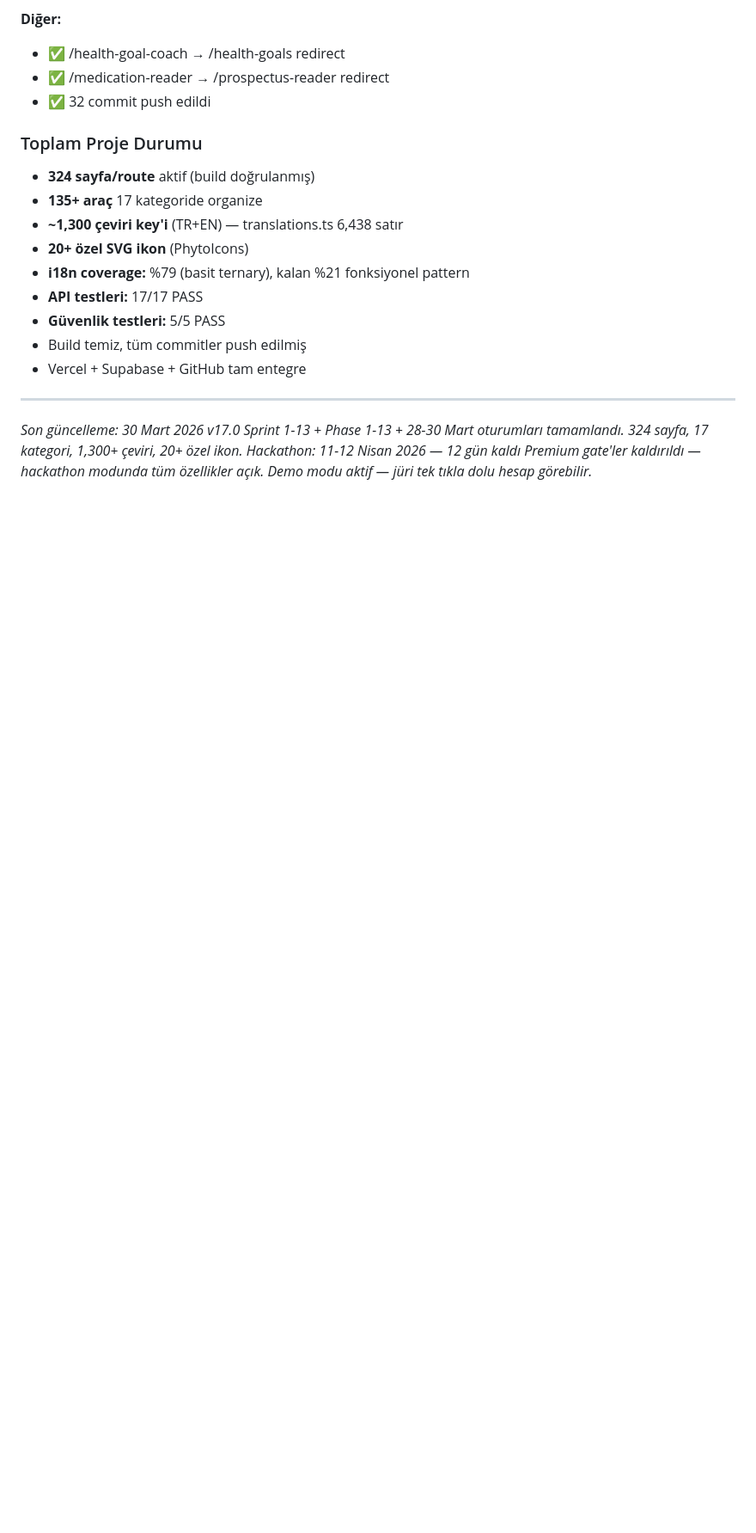
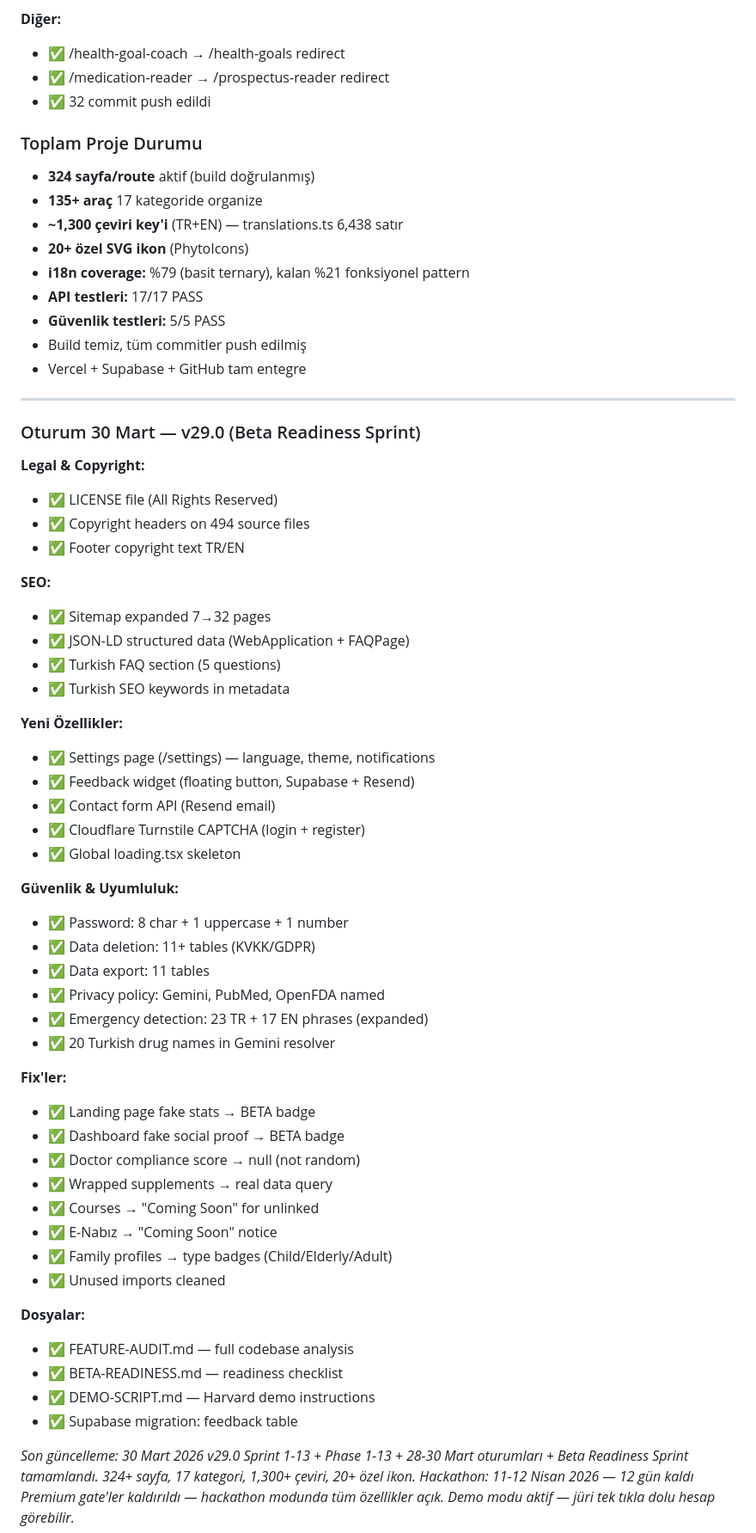
Before and after one commit to PhytoTherapyAI/phytotherapy-ai, a Markdown page: CLAUDE.md, the part around the change. Shown at 86% size. Rendered like a GitHub page; blank space fills up the shorter version.

Commit message:
docs: update CLAUDE.md with session 4 (beta readiness) results
Co-Authored-By: Claude Opus 4.6 (1M context) <noreply@anthropic.com>

```diff
--- a/CLAUDE.md
+++ b/CLAUDE.md
@@ -858,9 +858,53 @@ SENTRY_DSN=...                       # Error monitoring
 
 ---
 
-*Son güncelleme: 30 Mart 2026 v17.0*
-*Sprint 1-13 + Phase 1-13 + 28-30 Mart oturumları tamamlandı.*
-*324 sayfa, 17 kategori, 1,300+ çeviri, 20+ özel ikon.*
+### Oturum 30 Mart — v29.0 (Beta Readiness Sprint)
+
+**Legal & Copyright:**
+- ✅ LICENSE file (All Rights Reserved)
+- ✅ Copyright headers on 494 source files
+- ✅ Footer copyright text TR/EN
+
+**SEO:**
+- ✅ Sitemap expanded 7→32 pages
+- ✅ JSON-LD structured data (WebApplication + FAQPage)
+- ✅ Turkish FAQ section (5 questions)
+- ✅ Turkish SEO keywords in metadata
+
+**Yeni Özellikler:**
+- ✅ Settings page (/settings) — language, theme, notifications
+- ✅ Feedback widget (floating button, Supabase + Resend)
+- ✅ Contact form API (Resend email)
+- ✅ Cloudflare Turnstile CAPTCHA (login + register)
+- ✅ Global loading.tsx skeleton
+
+**Güvenlik & Uyumluluk:**
+- ✅ Password: 8 char + 1 uppercase + 1 number
+- ✅ Data deletion: 11+ tables (KVKK/GDPR)
+- ✅ Data export: 11 tables
+- ✅ Privacy policy: Gemini, PubMed, OpenFDA named
+- ✅ Emergency detection: 23 TR + 17 EN phrases (expanded)
+- ✅ 20 Turkish drug names in Gemini resolver
+
+**Fix'ler:**
+- ✅ Landing page fake stats → BETA badge
+- ✅ Dashboard fake social proof → BETA badge
+- ✅ Doctor compliance score → null (not random)
+- ✅ Wrapped supplements → real data query
+- ✅ Courses → "Coming Soon" for unlinked
+- ✅ E-Nabız → "Coming Soon" notice
+- ✅ Family profiles → type badges (Child/Elderly/Adult)
+- ✅ Unused imports cleaned
+
+**Dosyalar:**
+- ✅ FEATURE-AUDIT.md — full codebase analysis
+- ✅ BETA-READINESS.md — readiness checklist
+- ✅ DEMO-SCRIPT.md — Harvard demo instructions
+- ✅ Supabase migration: feedback table
+
+*Son güncelleme: 30 Mart 2026 v29.0*
+*Sprint 1-13 + Phase 1-13 + 28-30 Mart oturumları + Beta Readiness Sprint tamamlandı.*
+*324+ sayfa, 17 kategori, 1,300+ çeviri, 20+ özel ikon.*
 *Hackathon: 11-12 Nisan 2026 — 12 gün kaldı*
 *Premium gate'ler kaldırıldı — hackathon modunda tüm özellikler açık.*
 *Demo modu aktif — jüri tek tıkla dolu hesap görebilir.*
```
